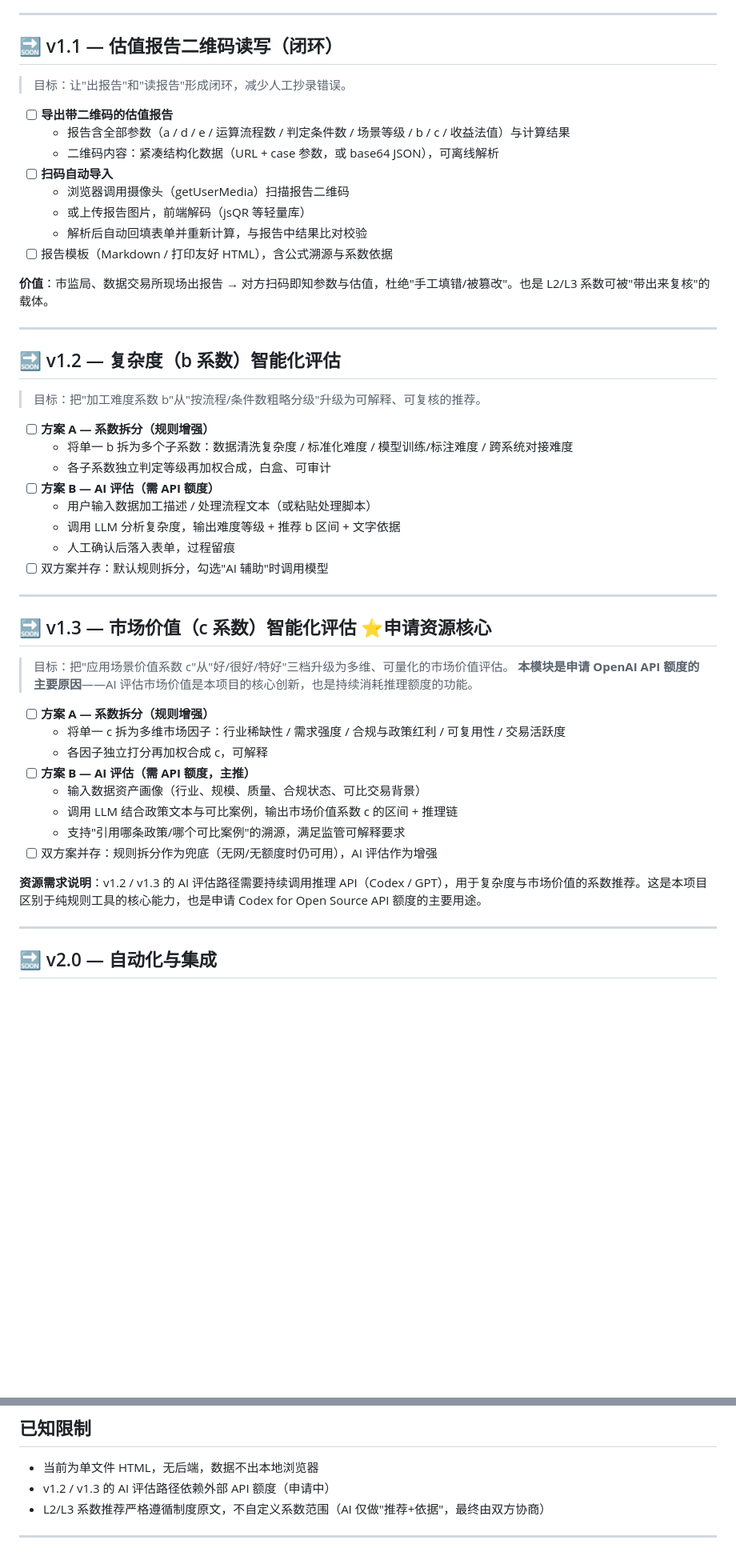
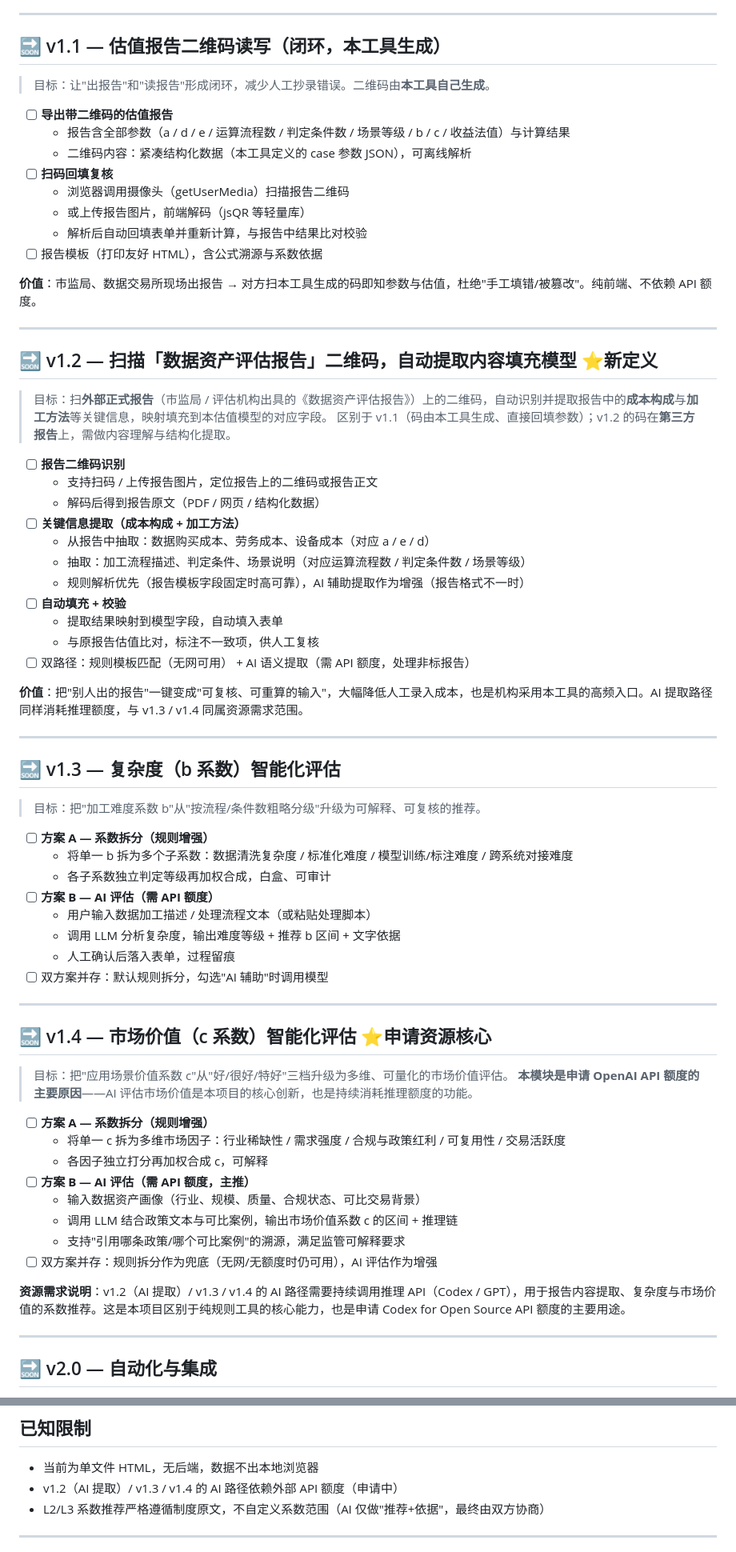
Before and after one commit to guolliu1033/data-ip-valuation-engine, a Markdown page: roadmap.md, 2 parts joined by grey strips. Shown at 80% size. Drawn GitHub-style; blank space fills up the shorter version.

Commit message:
roadmap: redefine v1.2 as scan-data-asset-report QR extraction (cost+processing) into model; shift AI-coef eval to v1.3/v1.4

```diff
--- a/roadmap.md
+++ b/roadmap.md
@@ -18,24 +18,45 @@
 
 ---
 
-## 🔜 v1.1 — 估值报告二维码读写（闭环）
+## 🔜 v1.1 — 估值报告二维码读写（闭环，本工具生成）
 
-> 目标：让"出报告"和"读报告"形成闭环，减少人工抄录错误。
+> 目标：让"出报告"和"读报告"形成闭环，减少人工抄录错误。二维码由**本工具自己生成**。
 
 - [ ] **导出带二维码的估值报告**
   - 报告含全部参数（a / d / e / 运算流程数 / 判定条件数 / 场景等级 / b / c / 收益法值）与计算结果
-  - 二维码内容：紧凑结构化数据（URL + case 参数，或 base64 JSON），可离线解析
-- [ ] **扫码自动导入**
+  - 二维码内容：紧凑结构化数据（本工具定义的 case 参数 JSON），可离线解析
+- [ ] **扫码回填复核**
   - 浏览器调用摄像头（getUserMedia）扫描报告二维码
   - 或上传报告图片，前端解码（jsQR 等轻量库）
   - 解析后自动回填表单并重新计算，与报告中结果比对校验
-- [ ] 报告模板（Markdown / 打印友好 HTML），含公式溯源与系数依据
+- [ ] 报告模板（打印友好 HTML），含公式溯源与系数依据
 
-**价值**：市监局、数据交易所现场出报告 → 对方扫码即知参数与估值，杜绝"手工填错/被篡改"。也是 L2/L3 系数可被"带出来复核"的载体。
+**价值**：市监局、数据交易所现场出报告 → 对方扫本工具生成的码即知参数与估值，杜绝"手工填错/被篡改"。纯前端、不依赖 API 额度。
 
 ---
 
-## 🔜 v1.2 — 复杂度（b 系数）智能化评估
+## 🔜 v1.2 — 扫描「数据资产评估报告」二维码，自动提取内容填充模型 ⭐新定义
+
+> 目标：扫**外部正式报告**（市监局 / 评估机构出具的《数据资产评估报告》）上的二维码，自动识别并提取报告中的**成本构成**与**加工方法**等关键信息，映射填充到本估值模型的对应字段。
+> 区别于 v1.1（码由本工具生成、直接回填参数）；v1.2 的码在**第三方报告**上，需做内容理解与结构化提取。
+
+- [ ] **报告二维码识别**
+  - 支持扫码 / 上传报告图片，定位报告上的二维码或报告正文
+  - 解码后得到报告原文（PDF / 网页 / 结构化数据）
+- [ ] **关键信息提取（成本构成 + 加工方法）**
+  - 从报告中抽取：数据购买成本、劳务成本、设备成本（对应 a / e / d）
+  - 抽取：加工流程描述、判定条件、场景说明（对应运算流程数 / 判定条件数 / 场景等级）
+  - 规则解析优先（报告模板字段固定时高可靠），AI 辅助提取作为增强（报告格式不一时）
+- [ ] **自动填充 + 校验**
+  - 提取结果映射到模型字段，自动填入表单
+  - 与原报告估值比对，标注不一致项，供人工复核
+- [ ] 双路径：规则模板匹配（无网可用） + AI 语义提取（需 API 额度，处理非标报告）
+
+**价值**：把"别人出的报告"一键变成"可复核、可重算的输入"，大幅降低人工录入成本，也是机构采用本工具的高频入口。AI 提取路径同样消耗推理额度，与 v1.3 / v1.4 同属资源需求范围。
+
+---
+
+## 🔜 v1.3 — 复杂度（b 系数）智能化评估
 
 > 目标：把"加工难度系数 b"从"按流程/条件数粗略分级"升级为可解释、可复核的推荐。
 
@@ -50,7 +71,7 @@
 
 ---
 
-## 🔜 v1.3 — 市场价值（c 系数）智能化评估 ⭐申请资源核心
+## 🔜 v1.4 — 市场价值（c 系数）智能化评估 ⭐申请资源核心
 
 > 目标：把"应用场景价值系数 c"从"好/很好/特好"三档升级为多维、可量化的市场价值评估。
 > **本模块是申请 OpenAI API 额度的主要原因**——AI 评估市场价值是本项目的核心创新，也是持续消耗推理额度的功能。
@@ -64,7 +85,7 @@
   - 支持"引用哪条政策/哪个可比案例"的溯源，满足监管可解释要求
 - [ ] 双方案并存：规则拆分作为兜底（无网/无额度时仍可用），AI 评估作为增强
 
-**资源需求说明**：v1.2 / v1.3 的 AI 评估路径需要持续调用推理 API（Codex / GPT），用于复杂度与市场价值的系数推荐。这是本项目区别于纯规则工具的核心能力，也是申请 Codex for Open Source API 额度的主要用途。
+**资源需求说明**：v1.2（AI 提取）/ v1.3 / v1.4 的 AI 路径需要持续调用推理 API（Codex / GPT），用于报告内容提取、复杂度与市场价值的系数推荐。这是本项目区别于纯规则工具的核心能力，也是申请 Codex for Open Source API 额度的主要用途。
 
 ---
 
@@ -80,7 +101,7 @@
 ## 已知限制
 
 - 当前为单文件 HTML，无后端，数据不出本地浏览器
-- v1.2 / v1.3 的 AI 评估路径依赖外部 API 额度（申请中）
+- v1.2（AI 提取）/ v1.3 / v1.4 的 AI 路径依赖外部 API 额度（申请中）
 - L2/L3 系数推荐严格遵循制度原文，不自定义系数范围（AI 仅做"推荐+依据"，最终由双方协商）
 
 ---
```
Also changed, not shown: other parts of roadmap.md (+1 -1 lines).
